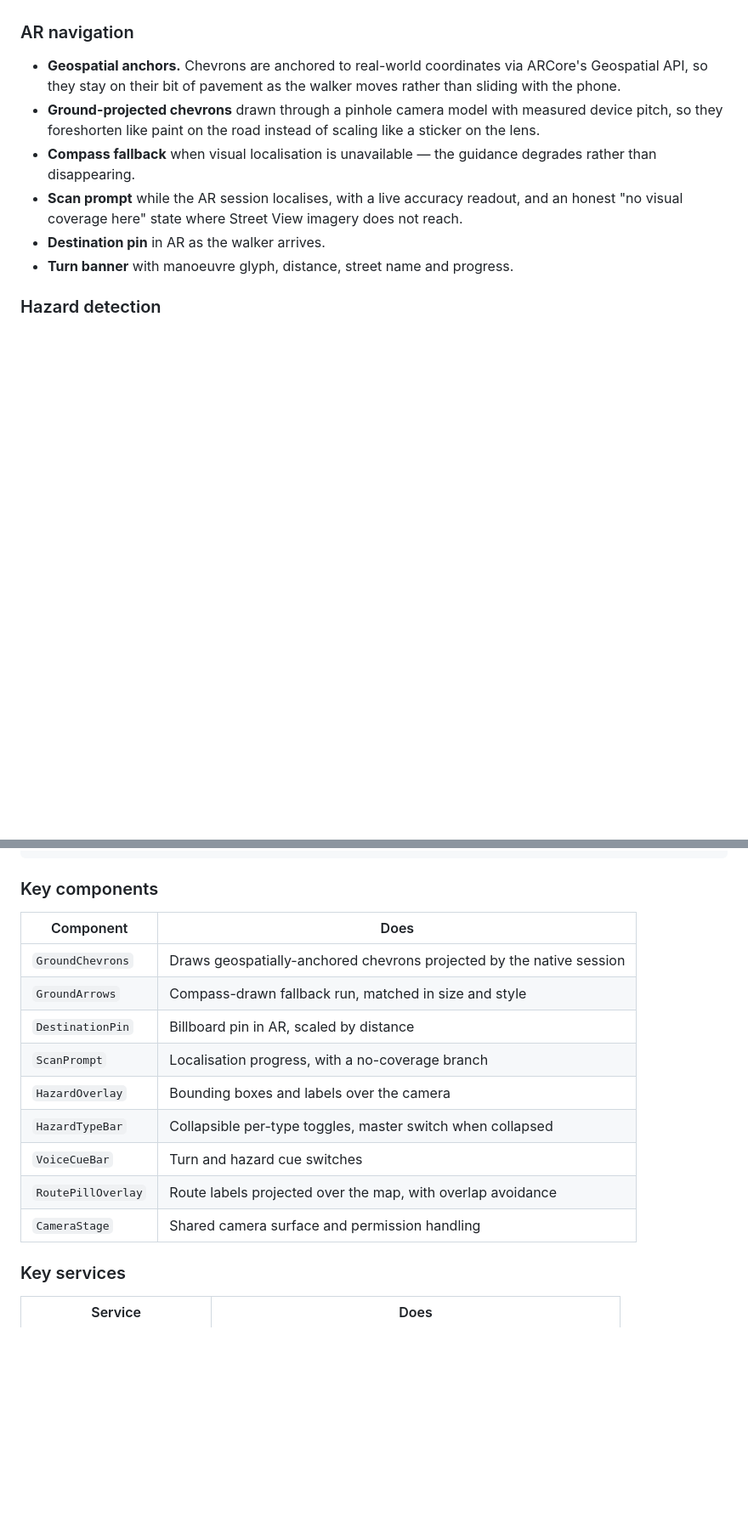
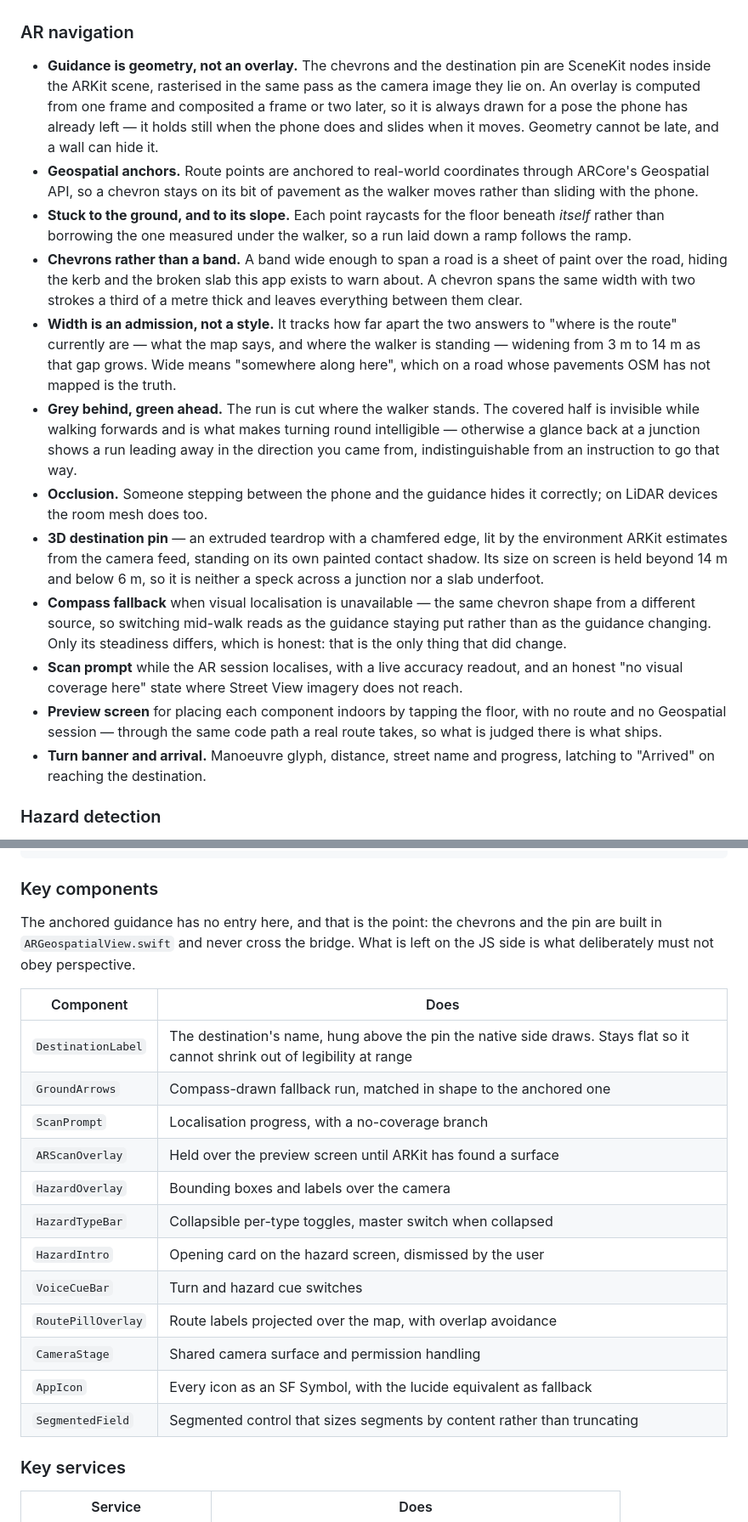
Before and after one commit to FelixYSW/Accessible-Navigation, a Markdown page: README.md, 2 parts joined by grey strips. Shown at 85% size. GitHub-like rendering; blank space fills up the shorter version.

Commit message:
updated README [skip ci]

```diff
--- a/README.md
+++ b/README.md
@@ -32,19 +32,50 @@ Innovation, with Kuala Lumpur as the study area. iOS-first.
 
 ### AR navigation
 
-- **Geospatial anchors.** Chevrons are anchored to real-world coordinates via
-  ARCore's Geospatial API, so they stay on their bit of pavement as the walker
-  moves rather than sliding with the phone.
-- **Ground-projected chevrons** drawn through a pinhole camera model with
-  measured device pitch, so they foreshorten like paint on the road instead of
-  scaling like a sticker on the lens.
-- **Compass fallback** when visual localisation is unavailable — the guidance
-  degrades rather than disappearing.
+- **Guidance is geometry, not an overlay.** The chevrons and the destination
+  pin are SceneKit nodes inside the ARKit scene, rasterised in the same pass as
+  the camera image they lie on. An overlay is computed from one frame and
+  composited a frame or two later, so it is always drawn for a pose the phone
+  has already left — it holds still when the phone does and slides when it
+  moves. Geometry cannot be late, and a wall can hide it.
+- **Geospatial anchors.** Route points are anchored to real-world coordinates
+  through ARCore's Geospatial API, so a chevron stays on its bit of pavement as
+  the walker moves rather than sliding with the phone.
+- **Stuck to the ground, and to its slope.** Each point raycasts for the floor
+  beneath *itself* rather than borrowing the one measured under the walker, so a
+  run laid down a ramp follows the ramp.
+- **Chevrons rather than a band.** A band wide enough to span a road is a sheet
+  of paint over the road, hiding the kerb and the broken slab this app exists to
+  warn about. A chevron spans the same width with two strokes a third of a metre
+  thick and leaves everything between them clear.
+- **Width is an admission, not a style.** It tracks how far apart the two
+  answers to "where is the route" currently are — what the map says, and where
+  the walker is standing — widening from 3 m to 14 m as that gap grows. Wide
+  means "somewhere along here", which on a road whose pavements OSM has not
+  mapped is the truth.
+- **Grey behind, green ahead.** The run is cut where the walker stands. The
+  covered half is invisible while walking forwards and is what makes turning
+  round intelligible — otherwise a glance back at a junction shows a run leading
+  away in the direction you came from, indistinguishable from an instruction to
+  go that way.
+- **Occlusion.** Someone stepping between the phone and the guidance hides it
+  correctly; on LiDAR devices the room mesh does too.
+- **3D destination pin** — an extruded teardrop with a chamfered edge, lit by
+  the environment ARKit estimates from the camera feed, standing on its own
+  painted contact shadow. Its size on screen is held beyond 14 m and below 6 m,
+  so it is neither a speck across a junction nor a slab underfoot.
+- **Compass fallback** when visual localisation is unavailable — the same
+  chevron shape from a different source, so switching mid-walk reads as the
+  guidance staying put rather than as the guidance changing. Only its steadiness
+  differs, which is honest: that is the only thing that did change.
 - **Scan prompt** while the AR session localises, with a live accuracy
   readout, and an honest "no visual coverage here" state where Street View
   imagery does not reach.
-- **Destination pin** in AR as the walker arrives.
-- **Turn banner** with manoeuvre glyph, distance, street name and progress.
+- **Preview screen** for placing each component indoors by tapping the floor,
+  with no route and no Geospatial session — through the same code path a real
+  route takes, so what is judged there is what ships.
+- **Turn banner and arrival.** Manoeuvre glyph, distance, street name and
+  progress, latching to "Arrived" on reaching the destination.
 
 ### Hazard detection
 
@@ -132,17 +165,24 @@ plugins/withModularHeaders.js   Config plugin required by the ARCore pod
 
 ### Key components
 
+The anchored guidance has no entry here, and that is the point: the chevrons
+and the pin are built in `ARGeospatialView.swift` and never cross the bridge.
+What is left on the JS side is what deliberately must not obey perspective.
+
 | Component | Does |
 |---|---|
-| `GroundChevrons` | Draws geospatially-anchored chevrons projected by the native session |
-| `GroundArrows` | Compass-drawn fallback run, matched in size and style |
-| `DestinationPin` | Billboard pin in AR, scaled by distance |
+| `DestinationLabel` | The destination's name, hung above the pin the native side draws. Stays flat so it cannot shrink out of legibility at range |
+| `GroundArrows` | Compass-drawn fallback run, matched in shape to the anchored one |
 | `ScanPrompt` | Localisation progress, with a no-coverage branch |
+| `ARScanOverlay` | Held over the preview screen until ARKit has found a surface |
 | `HazardOverlay` | Bounding boxes and labels over the camera |
 | `HazardTypeBar` | Collapsible per-type toggles, master switch when collapsed |
+| `HazardIntro` | Opening card on the hazard screen, dismissed by the user |
 | `VoiceCueBar` | Turn and hazard cue switches |
 | `RoutePillOverlay` | Route labels projected over the map, with overlap avoidance |
 | `CameraStage` | Shared camera surface and permission handling |
+| `AppIcon` | Every icon as an SF Symbol, with the lucide equivalent as fallback |
+| `SegmentedField` | Segmented control that sizes segments by content rather than truncating |
 
 ### Key services
 
```
Also changed, not shown: other parts of README.md (+14 -6 lines).
